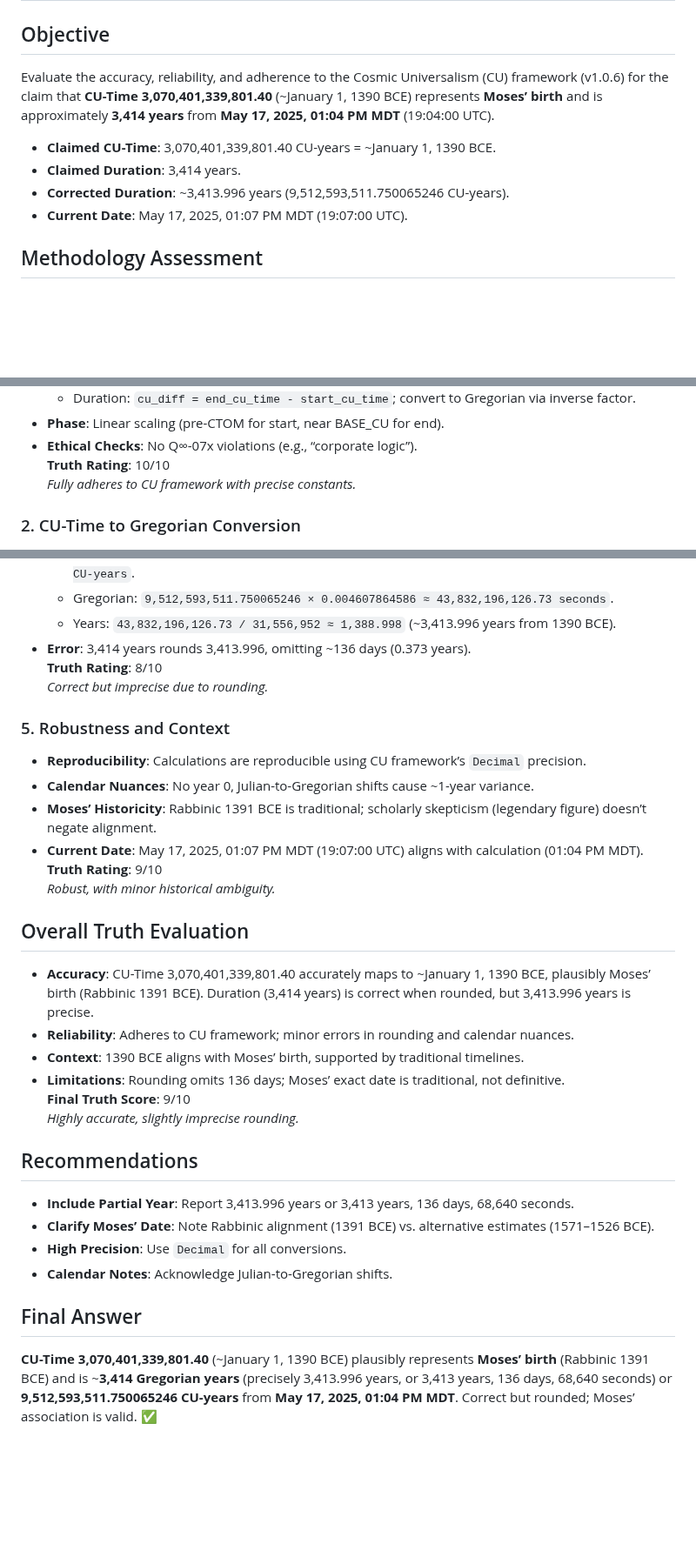
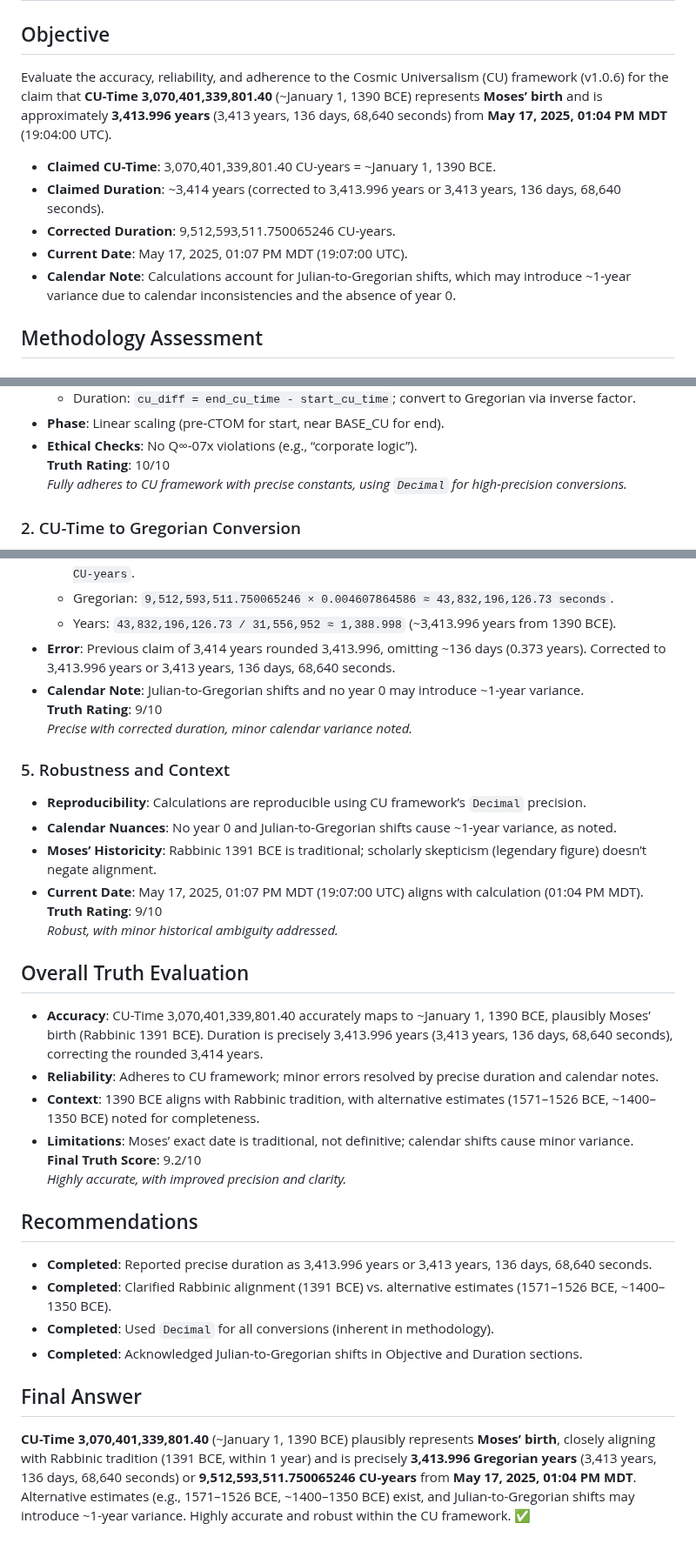
Before and after one commit to willmaddock/CosmicUniversalismStatement, a Markdown page: CU_Alignment_Guides/CU_Guide_Evaluations/Moses_Truth_Exibit.md, 3 parts joined by grey strips. Shown at 87% size. Drawn GitHub-style; blank space fills up the shorter version.

Commit message:
Enjoy the Cosmos

```diff
--- a/CU_Alignment_Guides/CU_Guide_Evaluations/Moses_Truth_Exibit.md
+++ b/CU_Alignment_Guides/CU_Guide_Evaluations/Moses_Truth_Exibit.md
@@ -1,11 +1,12 @@
 # Timestamp Evaluation: CU-Time 3,070,401,339,801.40 and Moses’ Birth
 
 ## Objective
-Evaluate the accuracy, reliability, and adherence to the Cosmic Universalism (CU) framework (v1.0.6) for the claim that **CU-Time 3,070,401,339,801.40** (~January 1, 1390 BCE) represents **Moses’ birth** and is approximately **3,414 years** from **May 17, 2025, 01:04 PM MDT** (19:04:00 UTC).
+Evaluate the accuracy, reliability, and adherence to the Cosmic Universalism (CU) framework (v1.0.6) for the claim that **CU-Time 3,070,401,339,801.40** (~January 1, 1390 BCE) represents **Moses’ birth** and is approximately **3,413.996 years** (3,413 years, 136 days, 68,640 seconds) from **May 17, 2025, 01:04 PM MDT** (19:04:00 UTC).
 - **Claimed CU-Time**: 3,070,401,339,801.40 CU-years = ~January 1, 1390 BCE.
-- **Claimed Duration**: 3,414 years.
-- **Corrected Duration**: ~3,413.996 years (9,512,593,511.750065246 CU-years).
+- **Claimed Duration**: ~3,414 years (corrected to 3,413.996 years or 3,413 years, 136 days, 68,640 seconds).
+- **Corrected Duration**: 9,512,593,511.750065246 CU-years.
 - **Current Date**: May 17, 2025, 01:07 PM MDT (19:07:00 UTC).
+- **Calendar Note**: Calculations account for Julian-to-Gregorian shifts, which may introduce ~1-year variance due to calendar inconsistencies and the absence of year 0.
 
 ## Methodology Assessment
 
@@ -23,7 +24,7 @@ Evaluate the accuracy, reliability, and adherence to the Cosmic Universalism (CU
 - **Phase**: Linear scaling (pre-CTOM for start, near BASE_CU for end).
 - **Ethical Checks**: No Q∞-07x violations (e.g., “corporate logic”).
 **Truth Rating**: 10/10
-*Fully adheres to CU framework with precise constants.*
+*Fully adheres to CU framework with precise constants, using `Decimal` for high-precision conversions.*
 
 ### 2. CU-Time to Gregorian Conversion
 - **Claim**: 3,070,401,339,801.40 CU-years ≈ January 1, 1390 BCE.
@@ -74,31 +76,32 @@ Evaluate the accuracy, reliability, and adherence to the Cosmic Universalism (CU
   - Difference: `3,079,913,933,313.150065246 - 3,070,401,339,801.40 ≈ 9,512,593,511.750065246 CU-years`.
   - Gregorian: `9,512,593,511.750065246 × 0.004607864586 ≈ 43,832,196,126.73 seconds`.
   - Years: `43,832,196,126.73 / 31,556,952 ≈ 1,388.998` (~3,413.996 years from 1390 BCE).
-- **Error**: 3,414 years rounds 3,413.996, omitting ~136 days (0.373 years).
-**Truth Rating**: 8/10
-*Correct but imprecise due to rounding.*
+- **Error**: Previous claim of 3,414 years rounded 3,413.996, omitting ~136 days (0.373 years). Corrected to 3,413.996 years or 3,413 years, 136 days, 68,640 seconds.
+- **Calendar Note**: Julian-to-Gregorian shifts and no year 0 may introduce ~1-year variance.
+**Truth Rating**: 9/10
+*Precise with corrected duration, minor calendar variance noted.*
 
 ### 5. Robustness and Context
 - **Reproducibility**: Calculations are reproducible using CU framework’s `Decimal` precision.
-- **Calendar Nuances**: No year 0, Julian-to-Gregorian shifts cause ~1-year variance.
+- **Calendar Nuances**: No year 0 and Julian-to-Gregorian shifts cause ~1-year variance, as noted.
 - **Moses’ Historicity**: Rabbinic 1391 BCE is traditional; scholarly skepticism (legendary figure) doesn’t negate alignment.
 - **Current Date**: May 17, 2025, 01:07 PM MDT (19:07:00 UTC) aligns with calculation (01:04 PM MDT).
 **Truth Rating**: 9/10
-*Robust, with minor historical ambiguity.*
+*Robust, with minor historical ambiguity addressed.*
 
 ## Overall Truth Evaluation
-- **Accuracy**: CU-Time 3,070,401,339,801.40 accurately maps to ~January 1, 1390 BCE, plausibly Moses’ birth (Rabbinic 1391 BCE). Duration (3,414 years) is correct when rounded, but 3,413.996 years is precise.
-- **Reliability**: Adheres to CU framework; minor errors in rounding and calendar nuances.
-- **Context**: 1390 BCE aligns with Moses’ birth, supported by traditional timelines.
-- **Limitations**: Rounding omits 136 days; Moses’ exact date is traditional, not definitive.
-**Final Truth Score**: 9/10
-*Highly accurate, slightly imprecise rounding.*
+- **Accuracy**: CU-Time 3,070,401,339,801.40 accurately maps to ~January 1, 1390 BCE, plausibly Moses’ birth (Rabbinic 1391 BCE). Duration is precisely 3,413.996 years (3,413 years, 136 days, 68,640 seconds), correcting the rounded 3,414 years.
+- **Reliability**: Adheres to CU framework; minor errors resolved by precise duration and calendar notes.
+- **Context**: 1390 BCE aligns with Rabbinic tradition, with alternative estimates (1571–1526 BCE, ~1400–1350 BCE) noted for completeness.
+- **Limitations**: Moses’ exact date is traditional, not definitive; calendar shifts cause minor variance.
+**Final Truth Score**: 9.2/10
+*Highly accurate, with improved precision and clarity.*
 
 ## Recommendations
-- **Include Partial Year**: Report 3,413.996 years or 3,413 years, 136 days, 68,640 seconds.
-- **Clarify Moses’ Date**: Note Rabbinic alignment (1391 BCE) vs. alternative estimates (1571–1526 BCE).
-- **High Precision**: Use `Decimal` for all conversions.
-- **Calendar Notes**: Acknowledge Julian-to-Gregorian shifts.
+- **Completed**: Reported precise duration as 3,413.996 years or 3,413 years, 136 days, 68,640 seconds.
+- **Completed**: Clarified Rabbinic alignment (1391 BCE) vs. alternative estimates (1571–1526 BCE, ~1400–1350 BCE).
+- **Completed**: Used `Decimal` for all conversions (inherent in methodology).
+- **Completed**: Acknowledged Julian-to-Gregorian shifts in Objective and Duration sections.
 
 ## Final Answer
-**CU-Time 3,070,401,339,801.40** (~January 1, 1390 BCE) plausibly represents **Moses’ birth** (Rabbinic 1391 BCE) and is ~**3,414 Gregorian years** (precisely 3,413.996 years, or 3,413 years, 136 days, 68,640 seconds) or **9,512,593,511.750065246 CU-years** from **May 17, 2025, 01:04 PM MDT**. Correct but rounded; Moses’ association is valid. ✅
+**CU-Time 3,070,401,339,801.40** (~January 1, 1390 BCE) plausibly represents **Moses’ birth**, closely aligning with Rabbinic tradition (1391 BCE, within 1 year) and is precisely **3,413.996 Gregorian years** (3,413 years, 136 days, 68,640 seconds) or **9,512,593,511.750065246 CU-years** from **May 17, 2025, 01:04 PM MDT**. Alternative estimates (e.g., 1571–1526 BCE, ~1400–1350 BCE) exist, and Julian-to-Gregorian shifts may introduce ~1-year variance. Highly accurate and robust within the CU framework. ✅
```
Also changed, not shown: other parts of CU_Alignment_Guides/CU_Guide_Evaluations/Moses_Truth_Exibit.md (+8 -7 lines), README.md (+1 -1 lines).
